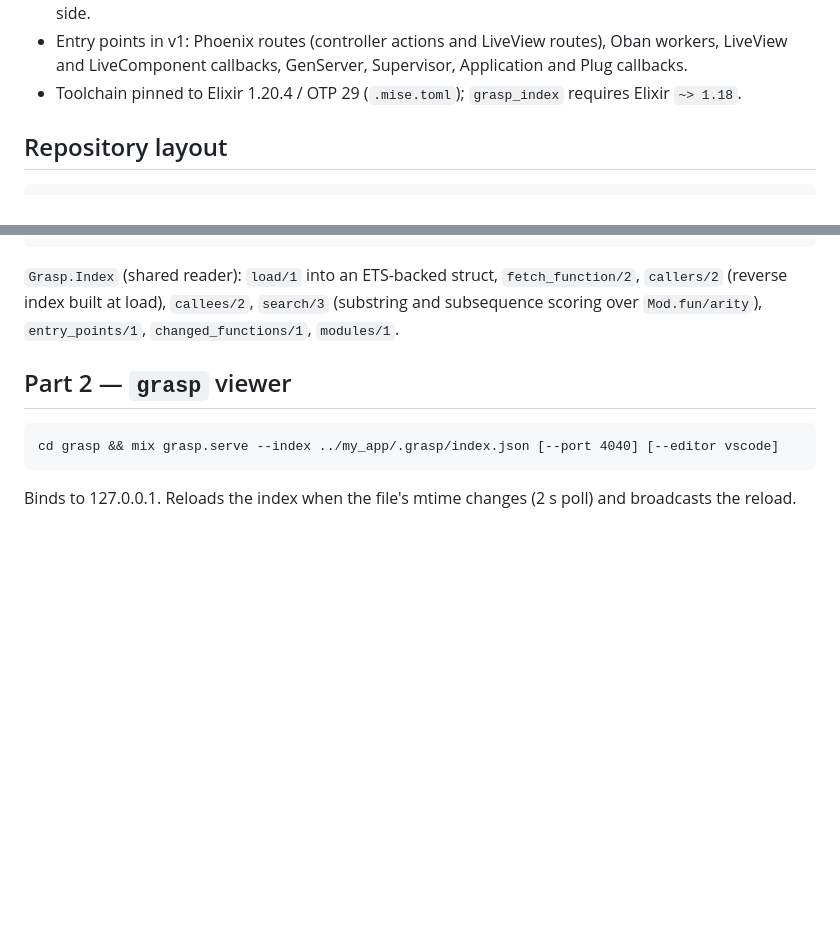
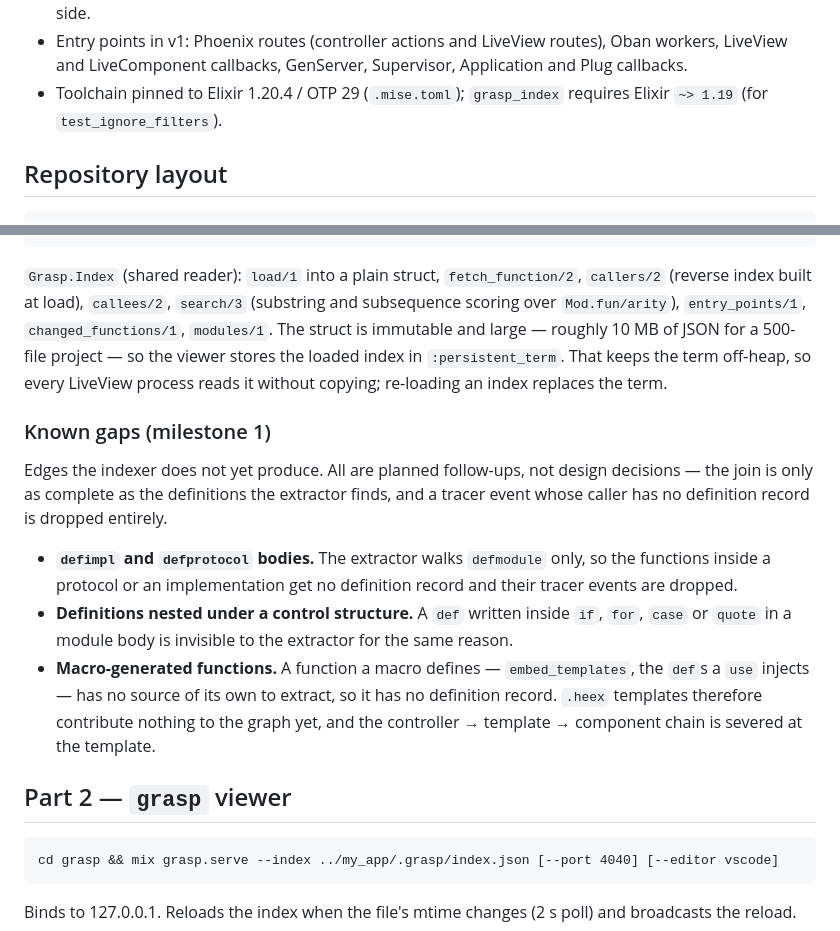
Before and after one commit to eltoncampos1/grasp, a Markdown page: docs/specs/2026-09-15-grasp-design.md, 2 parts joined by grey strips. GitHub-like rendering; blank space fills up the shorter version.

Commit message:
Spec: record milestone 1's known gaps and how the reader is actually stored
The reader is a plain struct, not the ETS-backed one the spec described; the
viewer keeps it in :persistent_term so LiveView processes read it without
copying. The gaps section names the definitions the extractor does not find yet —
protocols, definitions nested under control structures, macro-generated functions
— so the missing edges read as known work rather than as the design.

Co-Authored-By: Claude Fable 5.1 <noreply@anthropic.com>

````diff
--- a/docs/specs/2026-09-15-grasp-design.md
+++ b/docs/specs/2026-09-15-grasp-design.md
@@ -37,7 +37,7 @@ highlighted call) so the human reviews what the agent wants to explain.
   workers, LiveView and LiveComponent callbacks, GenServer, Supervisor, Application and
   Plug callbacks.
 - Toolchain pinned to Elixir 1.20.4 / OTP 29 (`.mise.toml`); `grasp_index` requires
-  Elixir `~> 1.18`.
+  Elixir `~> 1.19` (for `test_ignore_filters`).
 
 ## Repository layout
 
@@ -150,10 +150,29 @@ mix grasp.index [--base main] [--out .grasp/index.json]
 }
 ```
 
-`Grasp.Index` (shared reader): `load/1` into an ETS-backed struct, `fetch_function/2`,
+`Grasp.Index` (shared reader): `load/1` into a plain struct, `fetch_function/2`,
 `callers/2` (reverse index built at load), `callees/2`, `search/3` (substring and
 subsequence scoring over `Mod.fun/arity`), `entry_points/1`, `changed_functions/1`,
-`modules/1`.
+`modules/1`. The struct is immutable and large — roughly 10 MB of JSON for a 500-file
+project — so the viewer stores the loaded index in `:persistent_term`. That keeps the
+term off-heap, so every LiveView process reads it without copying; re-loading an index
+replaces the term.
+
+### Known gaps (milestone 1)
+
+Edges the indexer does not yet produce. All are planned follow-ups, not design
+decisions — the join is only as complete as the definitions the extractor finds, and a
+tracer event whose caller has no definition record is dropped entirely.
+
+- **`defimpl` and `defprotocol` bodies.** The extractor walks `defmodule` only, so the
+  functions inside a protocol or an implementation get no definition record and their
+  tracer events are dropped.
+- **Definitions nested under a control structure.** A `def` written inside `if`, `for`,
+  `case` or `quote` in a module body is invisible to the extractor for the same reason.
+- **Macro-generated functions.** A function a macro defines — `embed_templates`, the
+  `def`s a `use` injects — has no source of its own to extract, so it has no definition
+  record. `.heex` templates therefore contribute nothing to the graph yet, and the
+  controller → template → component chain is severed at the template.
 
 ## Part 2 — `grasp` viewer
 
````
Also changed, not shown: docs/plans/2026-09-15-grasp-index-core.md (+1 -1 lines).
